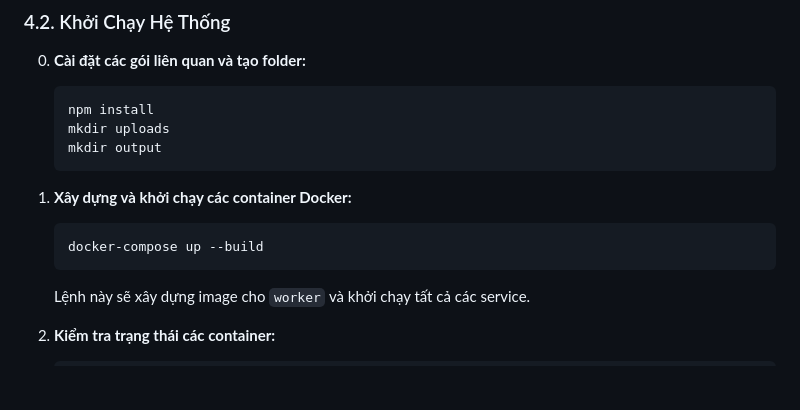
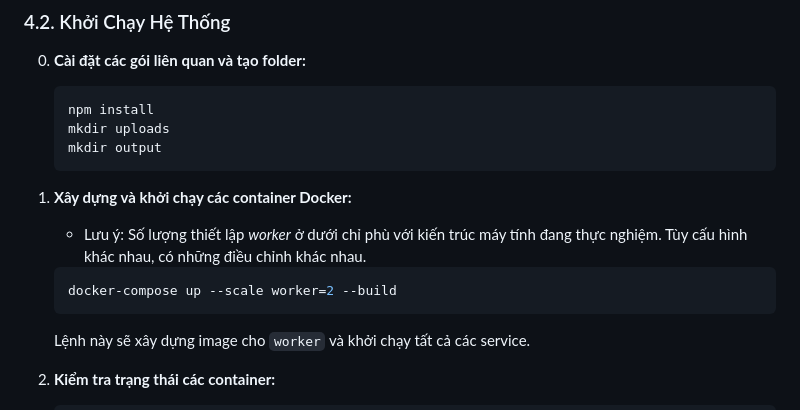
Before and after one commit to thebeo2004/INT3105_SoftwareArchitecture__OCR_System, a Markdown page: README.md, the part around the change printed below. Rendered like a GitHub page; blank space fills up the shorter version.

````diff
--- a/README.md
+++ b/README.md
@@ -101,8 +110,9 @@ Phần dưới đây mô tả chi tiết kiến trúc hệ thống đã được
     ```
 
 1.  **Xây dựng và khởi chạy các container Docker:**
+    * Lưu ý: Số lượng thiết lập *worker* ở dưới chỉ phù với kiến trúc máy tính đang thực nghiệm. Tùy cấu hình khác nhau, có những điều chỉnh khác nhau.
     ```bash
-    docker-compose up --build
+    docker-compose up --scale worker=2 --build
     ```
     Lệnh này sẽ xây dựng image cho `worker` và khởi chạy tất cả các service.
 
````
Also changed, not shown: other parts of README.md (+14 -5 lines).
